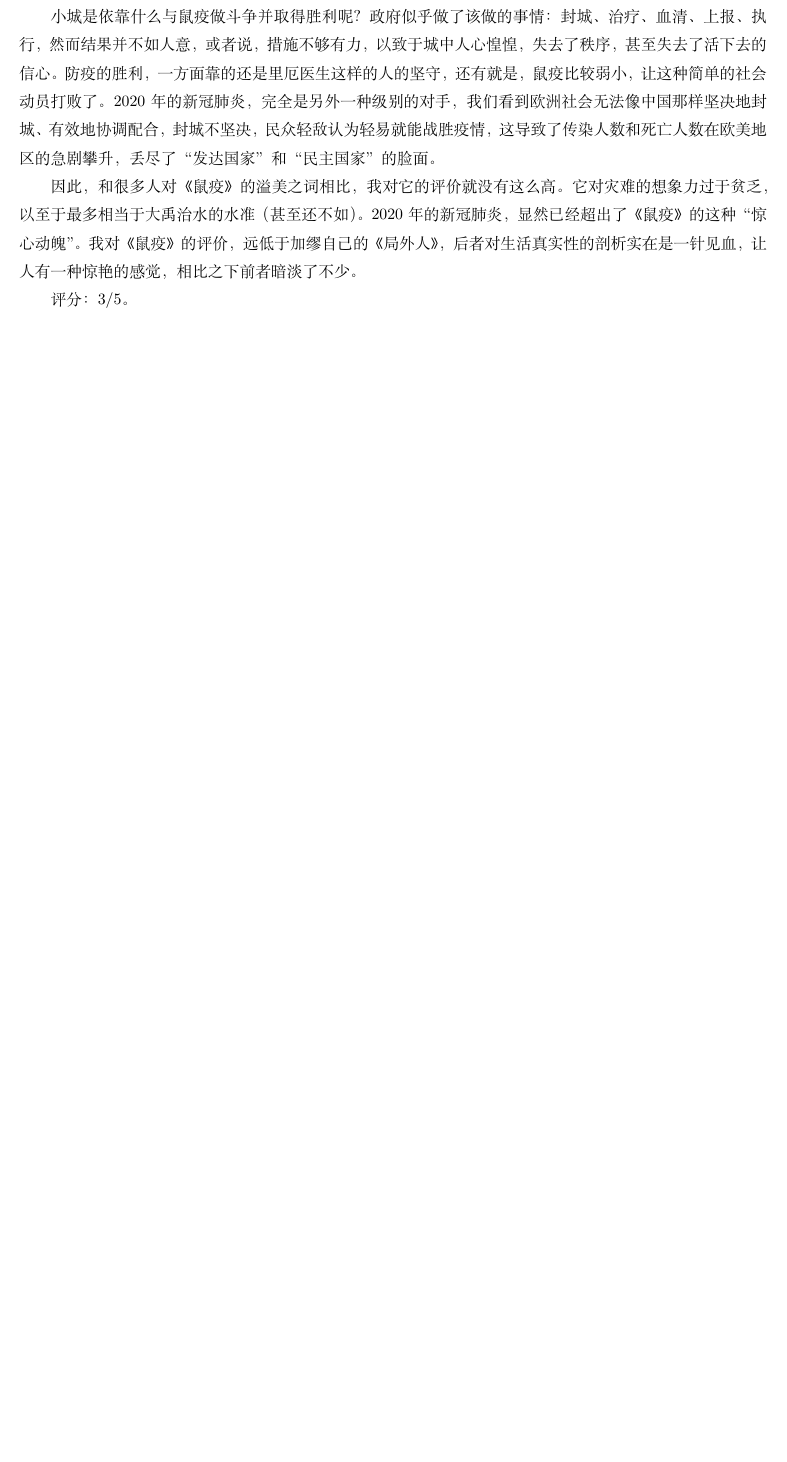
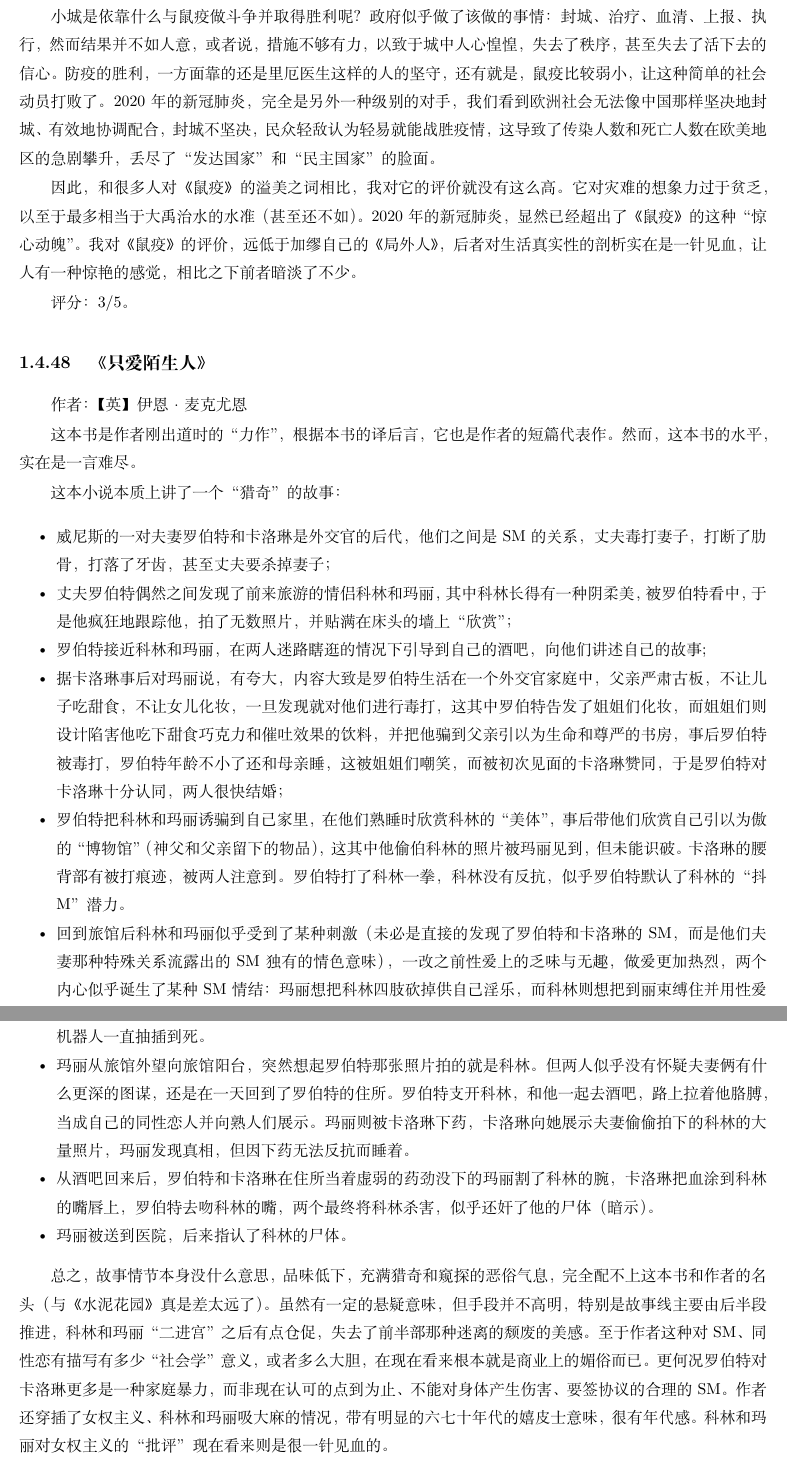
Before and after one commit to steven-ban/book_movie, a LaTeX thesis (main.tex, which reads zamsr.tex): part of page 119 of 252 before the commit and two parts of pages 119 and 120 of 252 after it, the two joined at a grey line, cut so that both start at the same text, the shorter picture padded with empty space. Compiled offline with XeLaTeX.

Commit message:
添加《只爱陌生人》

```diff
--- /dev/null
+++ b/zamsr.tex
@@ -0,0 +1,24 @@
+\subsection{《只爱陌生人》}
+
+作者：【英】伊恩·麦克尤恩
+
+这本书是作者刚出道时的“力作”，根据本书的译后言，它也是作者的短篇代表作。然而，这本书的水平，实在是一言难尽。
+
+这本小说本质上讲了一个“猎奇”的故事：
+\begin{itemize*}
+    \item 威尼斯的一对夫妻罗伯特和卡洛琳是外交官的后代，他们之间是SM的关系，丈夫毒打妻子，打断了肋骨，打落了牙齿，甚至丈夫要杀掉妻子；
+    \item 丈夫罗伯特偶然之间发现了前来旅游的情侣科林和玛丽，其中科林长得有一种阴柔美，被罗伯特看中，于是他疯狂地跟踪他，拍了无数照片，并贴满在床头的墙上“欣赏”；
+    \item 罗伯特接近科林和玛丽，在两人迷路瞎逛的情况下引导到自己的酒吧，向他们讲述自己的故事;
+    \item 据卡洛琳事后对玛丽说，有夸大，内容大致是罗伯特生活在一个外交官家庭中，父亲严肃古板，不让儿子吃甜食，不让女儿化妆，一旦发现就对他们进行毒打，这其中罗伯特告发了姐姐们化妆，而姐姐们则设计陷害他吃下甜食巧克力和催吐效果的饮料，并把他骗到父亲引以为生命和尊严的书房，事后罗伯特被毒打，罗伯特年龄不小了还和母亲睡，这被姐姐们嘲笑，而被初次见面的卡洛琳赞同，于是罗伯特对卡洛琳十分认同，两人很快结婚；
+    \item 罗伯特把科林和玛丽诱骗到自己家里，在他们熟睡时欣赏科林的“美体”，事后带他们欣赏自己引以为傲的“博物馆”（神父和父亲留下的物品），这其中他偷伯科林的照片被玛丽见到，但未能识破。卡洛琳的腰背部有被打痕迹，被两人注意到。罗伯特打了科林一拳，科林没有反抗，似乎罗伯特默认了科林的“抖M”潜力。
+    \item 回到旅馆后科林和玛丽似乎受到了某种刺激（未必是直接的发现了罗伯特和卡洛琳的SM，而是他们夫妻那种特殊关系流露出的SM独有的情色意味），一改之前性爱上的乏味与无趣，做爱更加热烈，两个内心似乎诞生了某种SM情结：玛丽想把科林四肢砍掉供自己淫乐，而科林则想把到丽束缚住并用性爱机器人一直抽插到死。
+    \item 玛丽从旅馆外望向旅馆阳台，突然想起罗伯特那张照片拍的就是科林。但两人似乎没有怀疑夫妻俩有什么更深的图谋，还是在一天回到了罗伯特的住所。罗伯特支开科林，和他一起去酒吧，路上拉着他胳膊，当成自己的同性恋人并向熟人们展示。玛丽则被卡洛琳下药，卡洛琳向她展示夫妻偷偷拍下的科林的大量照片，玛丽发现真相，但因下药无法反抗而睡着。
+    \item 从酒吧回来后，罗伯特和卡洛琳在住所当着虚弱的药劲没下的玛丽割了科林的腕，卡洛琳把血涂到科林的嘴唇上，罗伯特去吻科林的嘴，两个最终将科林杀害，似乎还奸了他的尸体（暗示）。
+    \item 玛丽被送到医院，后来指认了科林的尸体。
+\end{itemize*}
+
+总之，故事情节本身没什么意思，品味低下，充满猎奇和窥探的恶俗气息，完全配不上这本书和作者的名头（与《水泥花园》真是差太远了）。虽然有一定的悬疑意味，但手段并不高明，特别是故事线主要由后半段推进，科林和玛丽“二进宫”之后有点仓促，失去了前半部那种迷离的颓废的美感。至于作者这种对SM、同性恋有描写有多少“社会学”意义，或者多么大胆，在现在看来根本就是商业上的媚俗而已。更何况罗伯特对卡洛琳更多是一种家庭暴力，而非现在认可的点到为止、不能对身体产生伤害、要签协议的合理的SM。作者还穿插了女权主义、科林和玛丽吸大麻的情况，带有明显的六七十年代的嬉皮士意味，很有年代感。科林和玛丽对女权主义的“批评”现在看来则是很一针见血的。
+
+这本书最让我喜欢的，还是前半段故事没有明显推进时科林和玛丽在旅馆做爱和在威尼斯闲逛时的百无聊赖感，此时他们在一起已经七年，玛丽有前夫，有两个孩子，两人未同居，只是来威尼斯旅游，他们的感情处在一种疲惫、烦躁和不安中，貌合神离，一个说东一个说西，谈话浅尝辄止；威尼斯他们不熟悉，走来走去找不到吃饭的地方，特别是那段玛丽走很长时间渴得要命、在咖啡馆里服务生也不上水的描写可谓犀利。麦克尤恩最让我称道的，就是这种对生活的锋利的解剖，对大量的密不透风的生活细节的罗列。没错，这本书的精化并不在上面那种猎奇情节以及“社会意义”的揭示，而是这对情侣在旅游时的分裂状态。
+
+评分：2/5。
```
Also changed, not shown: mainmatter.tex (+1 -0 lines).
